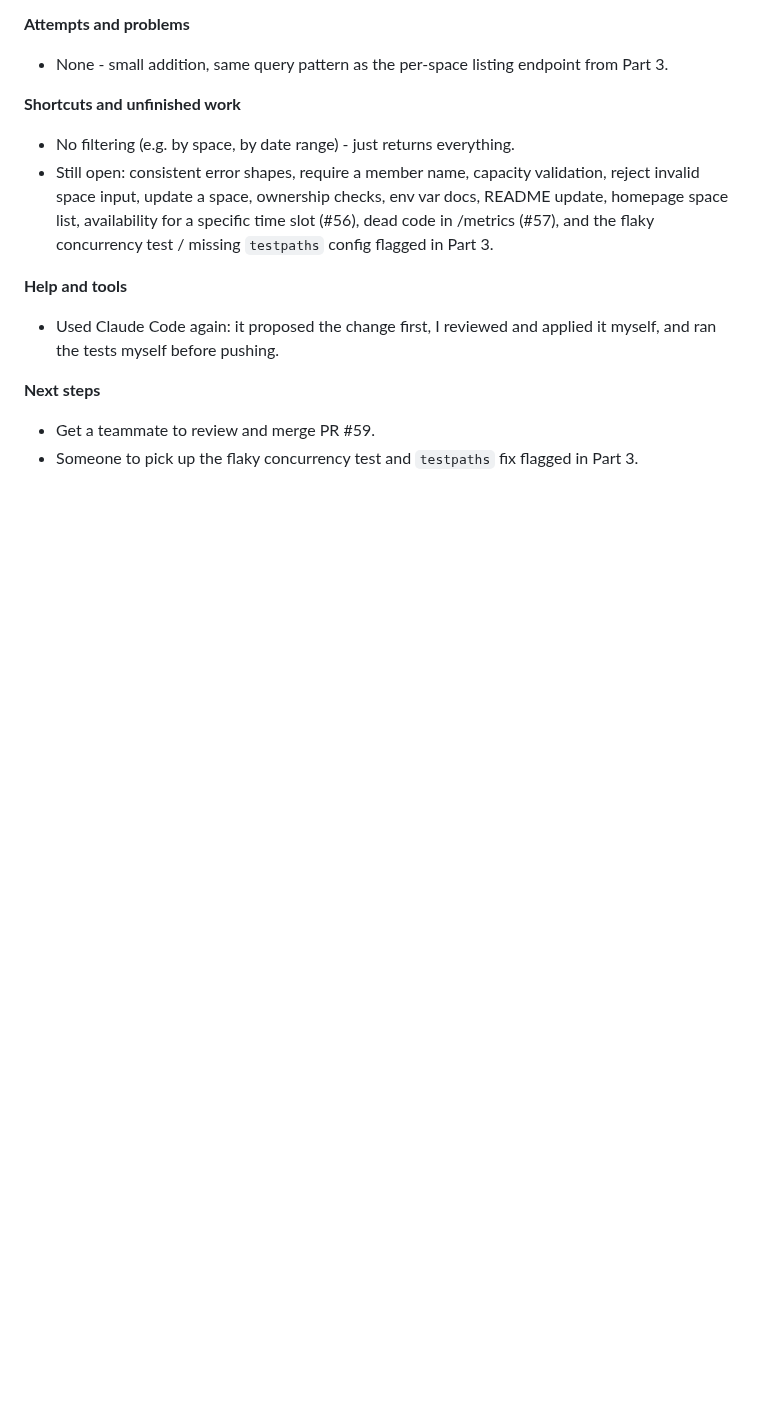
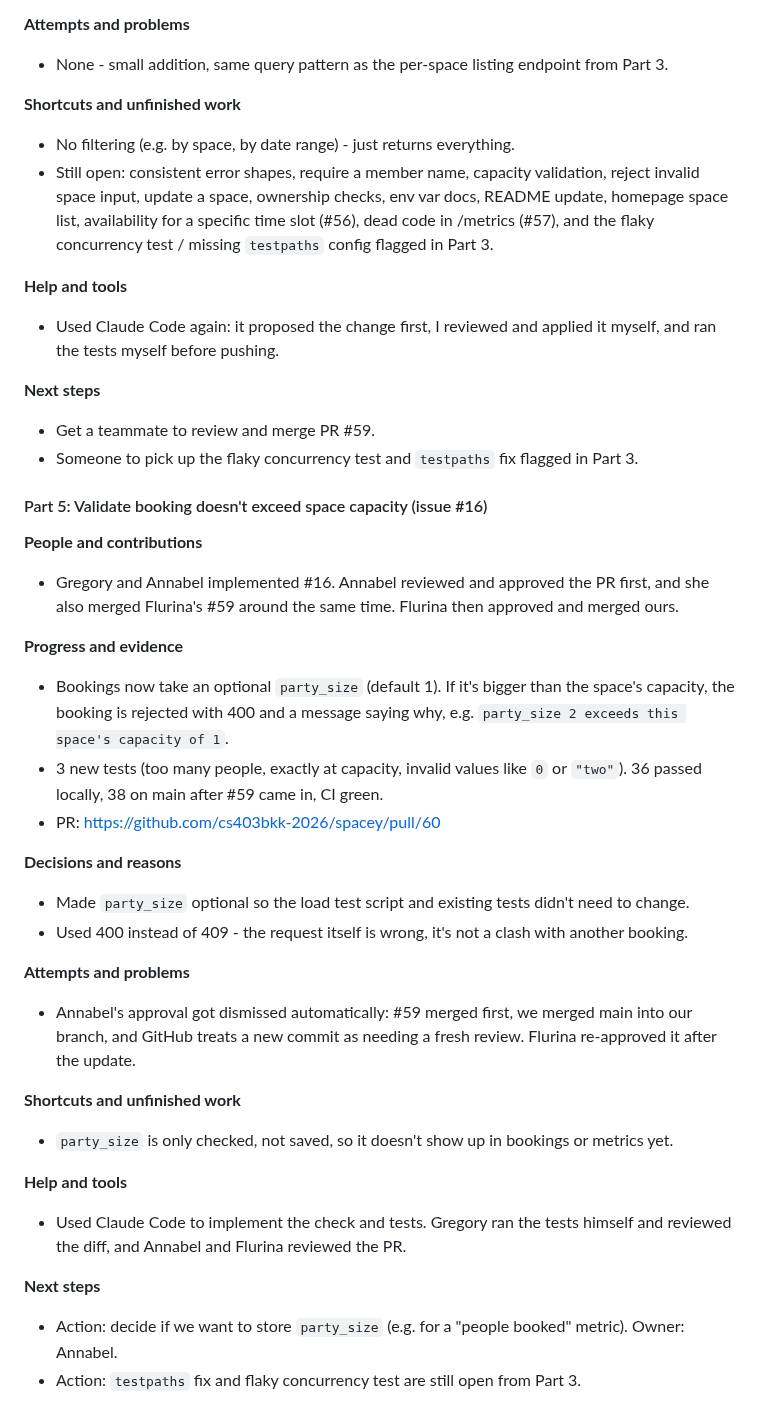
Before and after one commit to cs403bkk-2026/spacey, a Markdown page: STARTUP_LOG.md, the part around the change. Rendered like a GitHub page; blank space fills up the shorter version.

Commit message:
Add Day 6 Part 5 STARTUP_LOG entry (capacity validation)

```diff
--- a/STARTUP_LOG.md
+++ b/STARTUP_LOG.md
@@ -529,3 +529,30 @@ copy-pasting the same four queries into a second route.
 **Next steps**
 - Get a teammate to review and merge PR #59.
 - Someone to pick up the flaky concurrency test and `testpaths` fix flagged in Part 3.
+
+#### Part 5: Validate booking doesn't exceed space capacity (issue #16)
+
+**People and contributions**
+- Gregory and Annabel implemented #16. Annabel reviewed and approved the PR first, and she also merged Flurina's #59 around the same time. Flurina then approved and merged ours.
+
+**Progress and evidence**
+- Bookings now take an optional `party_size` (default 1). If it's bigger than the space's capacity, the booking is rejected with 400 and a message saying why, e.g. `party_size 2 exceeds this space's capacity of 1`.
+- 3 new tests (too many people, exactly at capacity, invalid values like `0` or `"two"`). 36 passed locally, 38 on main after #59 came in, CI green.
+- PR: https://github.com/cs403bkk-2026/spacey/pull/60
+
+**Decisions and reasons**
+- Made `party_size` optional so the load test script and existing tests didn't need to change.
+- Used 400 instead of 409 - the request itself is wrong, it's not a clash with another booking.
+
+**Attempts and problems**
+- Annabel's approval got dismissed automatically: #59 merged first, we merged main into our branch, and GitHub treats a new commit as needing a fresh review. Flurina re-approved it after the update.
+
+**Shortcuts and unfinished work**
+- `party_size` is only checked, not saved, so it doesn't show up in bookings or metrics yet.
+
+**Help and tools**
+- Used Claude Code to implement the check and tests. Gregory ran the tests himself and reviewed the diff, and Annabel and Flurina reviewed the PR.
+
+**Next steps**
+- Action: decide if we want to store `party_size` (e.g. for a "people booked" metric). Owner: Annabel.
+- Action: `testpaths` fix and flaky concurrency test are still open from Part 3.
```
